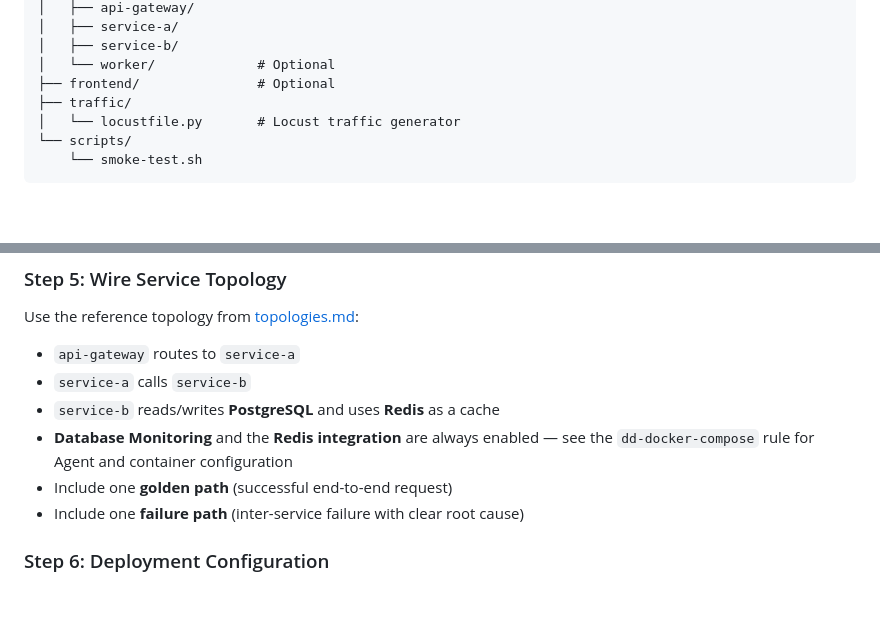
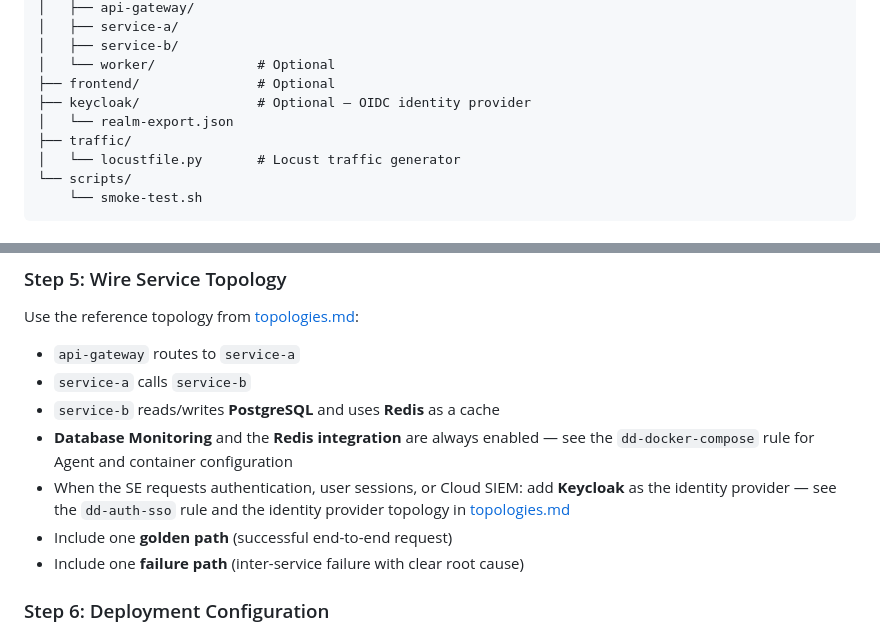
Before and after one commit to lgdd/d-scribe, a Markdown page: skills/dd-scaffold-demo/SKILL.md, 2 parts joined by grey strips. GitHub-like rendering; blank space fills up the shorter version.

```diff
--- a/skills/dd-scaffold-demo/SKILL.md
+++ b/skills/dd-scaffold-demo/SKILL.md
@@ -34,6 +34,8 @@ Create the project root with:
 │   ├── service-b/
 │   └── worker/             # Optional
 ├── frontend/               # Optional
+├── keycloak/               # Optional — OIDC identity provider
+│   └── realm-export.json
 ├── traffic/
 │   └── locustfile.py       # Locust traffic generator
 └── scripts/
@@ -78,6 +80,7 @@ Use the reference topology from [topologies.md](topologies.md):
 - `service-a` calls `service-b`
 - `service-b` reads/writes **PostgreSQL** and uses **Redis** as a cache
 - **Database Monitoring** and the **Redis integration** are always enabled — see the `dd-docker-compose` rule for Agent and container configuration
+- When the SE requests authentication, user sessions, or Cloud SIEM: add **Keycloak** as the identity provider — see the `dd-auth-sso` rule and the identity provider topology in [topologies.md](topologies.md)
 - Include one **golden path** (successful end-to-end request)
 - Include one **failure path** (inter-service failure with clear root cause)
 
```
Also changed, not shown: README.md (+2 -1 lines), skills/dd-add-product/SKILL.md (+1 -1 lines).
